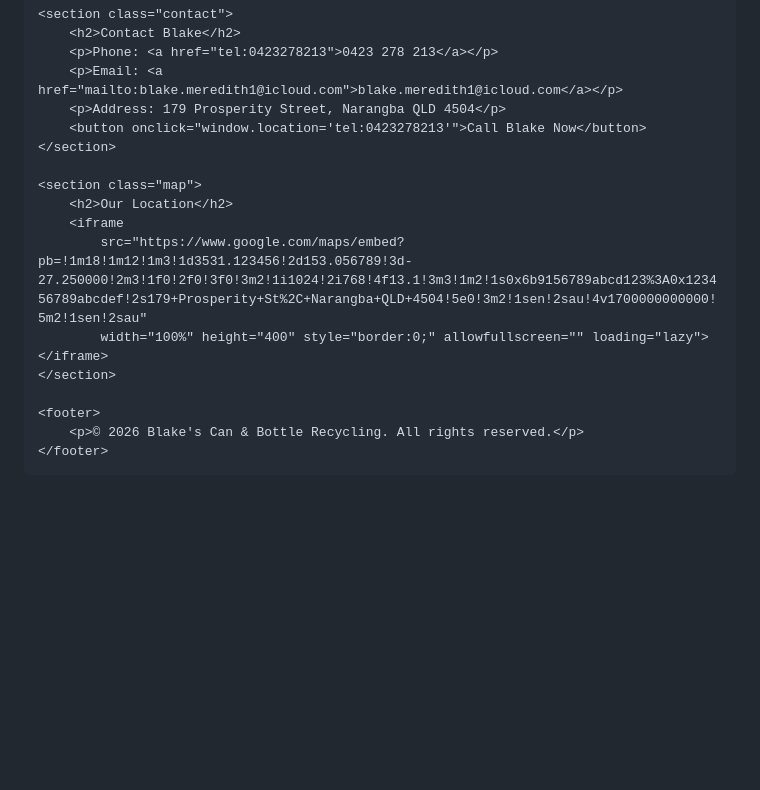
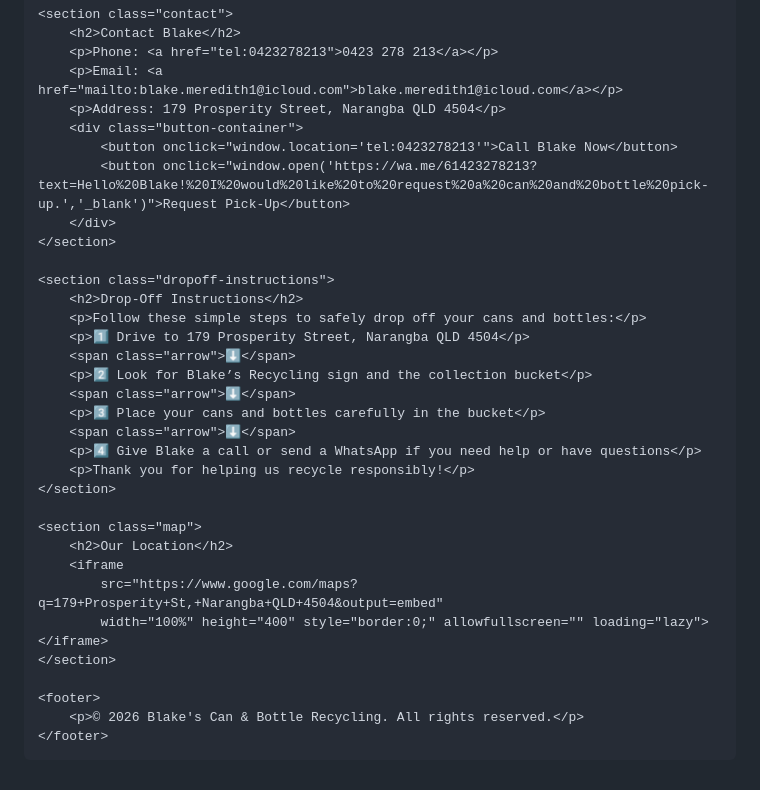
Before and after one commit to blakemeredith79/Blakes-Can-recycling, a Markdown page: README.md, the part around one of its changes. Drawn GitHub-style; blank space fills up the shorter version.

```diff
--- a/README.md
+++ b/README.md
@@ -108,18 +195,35 @@
         <p>Phone: <a href="tel:0423278213">0423 278 213</a></p>
         <p>Email: <a href="mailto:blake.meredith1@icloud.com">blake.meredith1@icloud.com</a></p>
         <p>Address: 179 Prosperity Street, Narangba QLD 4504</p>
-        <button onclick="window.location='tel:0423278213'">Call Blake Now</button>
+        <div class="button-container">
+            <button onclick="window.location='tel:0423278213'">Call Blake Now</button>
+            <button onclick="window.open('https://wa.me/61423278213?text=Hello%20Blake!%20I%20would%20like%20to%20request%20a%20can%20and%20bottle%20pick-up.','_blank')">Request Pick-Up</button>
+        </div>
+    </section>
+
+    <section class="dropoff-instructions">
+        <h2>Drop-Off Instructions</h2>
+        <p>Follow these simple steps to safely drop off your cans and bottles:</p>
+        <p>1️⃣ Drive to 179 Prosperity Street, Narangba QLD 4504</p>
+        <span class="arrow">⬇️</span>
+        <p>2️⃣ Look for Blake’s Recycling sign and the collection bucket</p>
+        <span class="arrow">⬇️</span>
+        <p>3️⃣ Place your cans and bottles carefully in the bucket</p>
+        <span class="arrow">⬇️</span>
+        <p>4️⃣ Give Blake a call or send a WhatsApp if you need help or have questions</p>
+        <p>Thank you for helping us recycle responsibly!</p>
     </section>
 
     <section class="map">
         <h2>Our Location</h2>
         <iframe
-            src="https://www.google.com/maps/embed?pb=!1m18!1m12!1m3!1d3531.123456!2d153.056789!3d-27.250000!2m3!1f0!2f0!3f0!3m2!1i1024!2i768!4f13.1!3m3!1m2!1s0x6b9156789abcd123%3A0x123456789abcdef!2s179+Prosperity+St%2C+Narangba+QLD+4504!5e0!3m2!1sen!2sau!4v1700000000000!5m2!1sen!2sau"
+            src="https://www.google.com/maps?q=179+Prosperity+St,+Narangba+QLD+4504&output=embed"
             width="100%" height="400" style="border:0;" allowfullscreen="" loading="lazy"></iframe>
     </section>
 
     <footer>
         <p>© 2026 Blake's Can & Bottle Recycling. All rights reserved.</p>
     </footer>
+
 </body>
 </html>
```
Also changed, not shown: other parts of README.md (+108 -21 lines).
